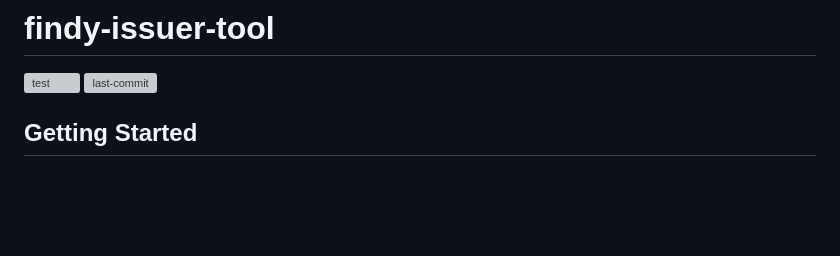
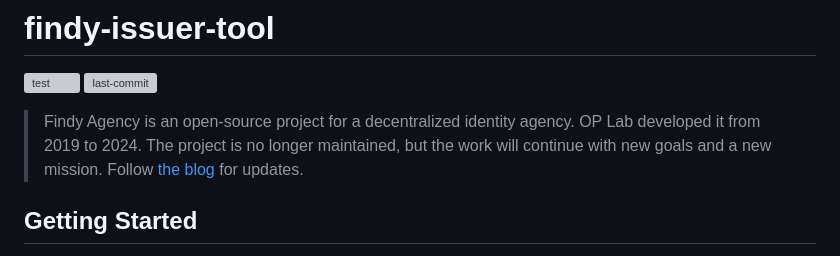
Before and after one commit to findy-network/findy-issuer-tool, a Markdown page: README.md, the part around the change. Rendered like a GitHub page; blank space fills up the shorter version; grey boxes are pictures that could not be loaded.

Commit message:
Add note for project archival.

```diff
--- a/README.md
+++ b/README.md
@@ -2,6 +2,11 @@
 
 [![test](https://github.com/findy-network/findy-issuer-tool/actions/workflows/test.yml/badge.svg?branch=dev)](https://github.com/findy-network/findy-issuer-tool/actions/workflows/test.yml)
 ![last-commit](https://img.shields.io/github/last-commit/findy-network/findy-issuer-tool)
+
+> Findy Agency is an open-source project for a decentralized identity agency.
+> OP Lab developed it from 2019 to 2024. The project is no longer maintained,
+> but the work will continue with new goals and a new mission.
+> Follow [the blog](https://findy-network.github.io/blog/) for updates.
 
 ## Getting Started
 
```
